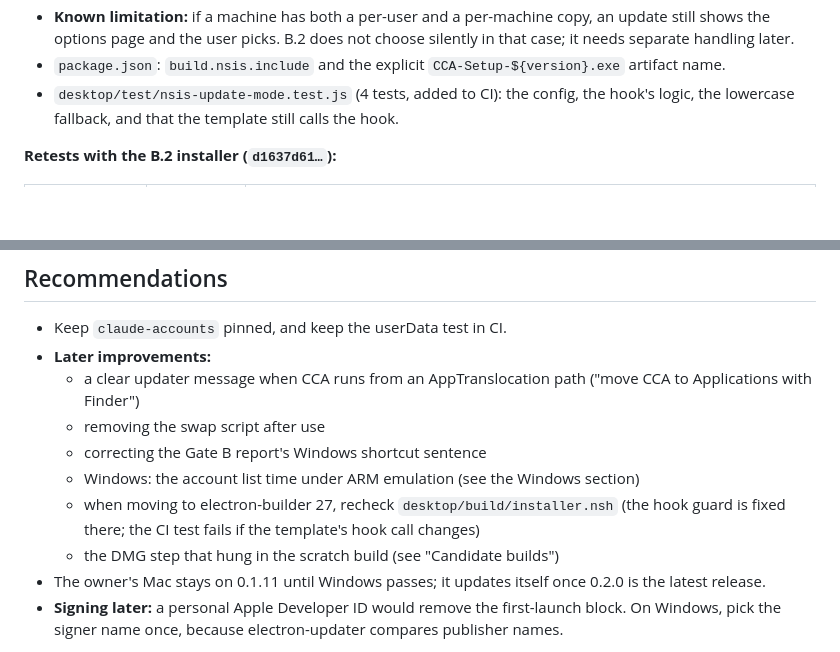
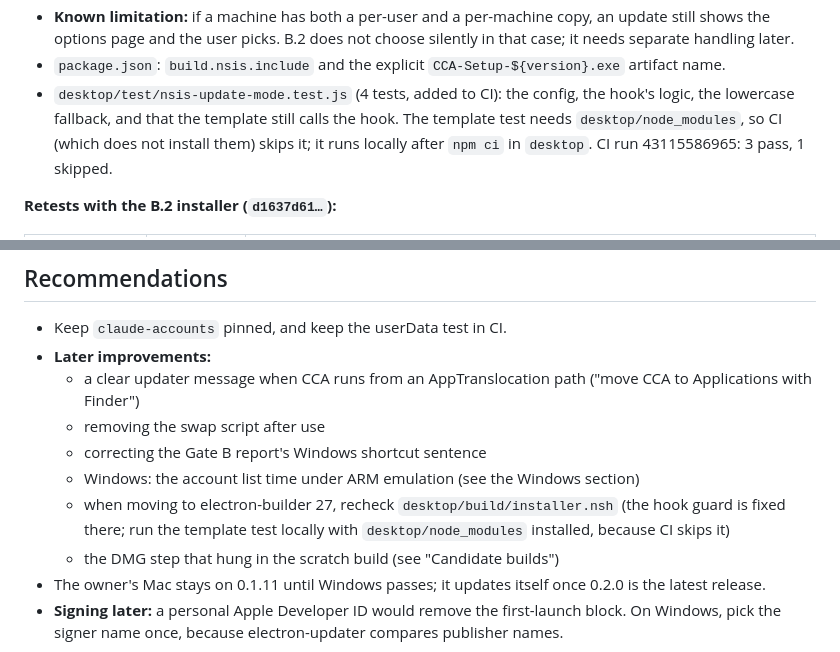
Before and after one commit to AbbasAlsbihawi/cca, a Markdown page: docs/launch/PHASE-3D-GATE-C-REPORT.md, 2 parts joined by grey strips. Drawn GitHub-style; blank space fills up the shorter version.

Commit message:
Docs: the installer template test is skipped in CI (Gate C report)
desktop/test/nsis-update-mode.test.js checks the electron-builder template only when desktop/node_modules is installed. CI does not install it, so run 43115586965 shows 3 pass and 1 skipped. Say so, and recheck the template locally when moving to electron-builder 27.

```diff
--- a/docs/launch/PHASE-3D-GATE-C-REPORT.md
+++ b/docs/launch/PHASE-3D-GATE-C-REPORT.md
@@ -211,7 +211,7 @@ All runs used the x64 installer under emulation in the Windows 11 ARM VM. Data h
 - electron-builder 26 checks for the hook as `customInstallmode` (lowercase m; fixed in v27, electron-builder #10161), so the file also defines that name, empty, when it is missing.
 - **Known limitation:** if a machine has both a per-user and a per-machine copy, an update still shows the options page and the user picks. B.2 does not choose silently in that case; it needs separate handling later.
 - `package.json`: `build.nsis.include` and the explicit `CCA-Setup-${version}.exe` artifact name.
-- `desktop/test/nsis-update-mode.test.js` (4 tests, added to CI): the config, the hook's logic, the lowercase fallback, and that the template still calls the hook.
+- `desktop/test/nsis-update-mode.test.js` (4 tests, added to CI): the config, the hook's logic, the lowercase fallback, and that the template still calls the hook. The template test needs `desktop/node_modules`, so CI (which does not install them) skips it; it runs locally after `npm ci` in `desktop`. CI run 43115586965: 3 pass, 1 skipped.
 
 **Retests with the B.2 installer (`d1637d61…`):**
 
@@ -276,7 +276,7 @@ All runs used the x64 installer under emulation in the Windows 11 ARM VM. Data h
   - removing the swap script after use
   - correcting the Gate B report's Windows shortcut sentence
   - Windows: the account list time under ARM emulation (see the Windows section)
-  - when moving to electron-builder 27, recheck `desktop/build/installer.nsh` (the hook guard is fixed there; the CI test fails if the template's hook call changes)
+  - when moving to electron-builder 27, recheck `desktop/build/installer.nsh` (the hook guard is fixed there; run the template test locally with `desktop/node_modules` installed, because CI skips it)
   - the DMG step that hung in the scratch build (see "Candidate builds")
 - The owner's Mac stays on 0.1.11 until Windows passes; it updates itself once 0.2.0 is the latest release.
 - **Signing later:** a personal Apple Developer ID would remove the first-launch block. On Windows, pick the signer name once, because electron-updater compares publisher names.
```
